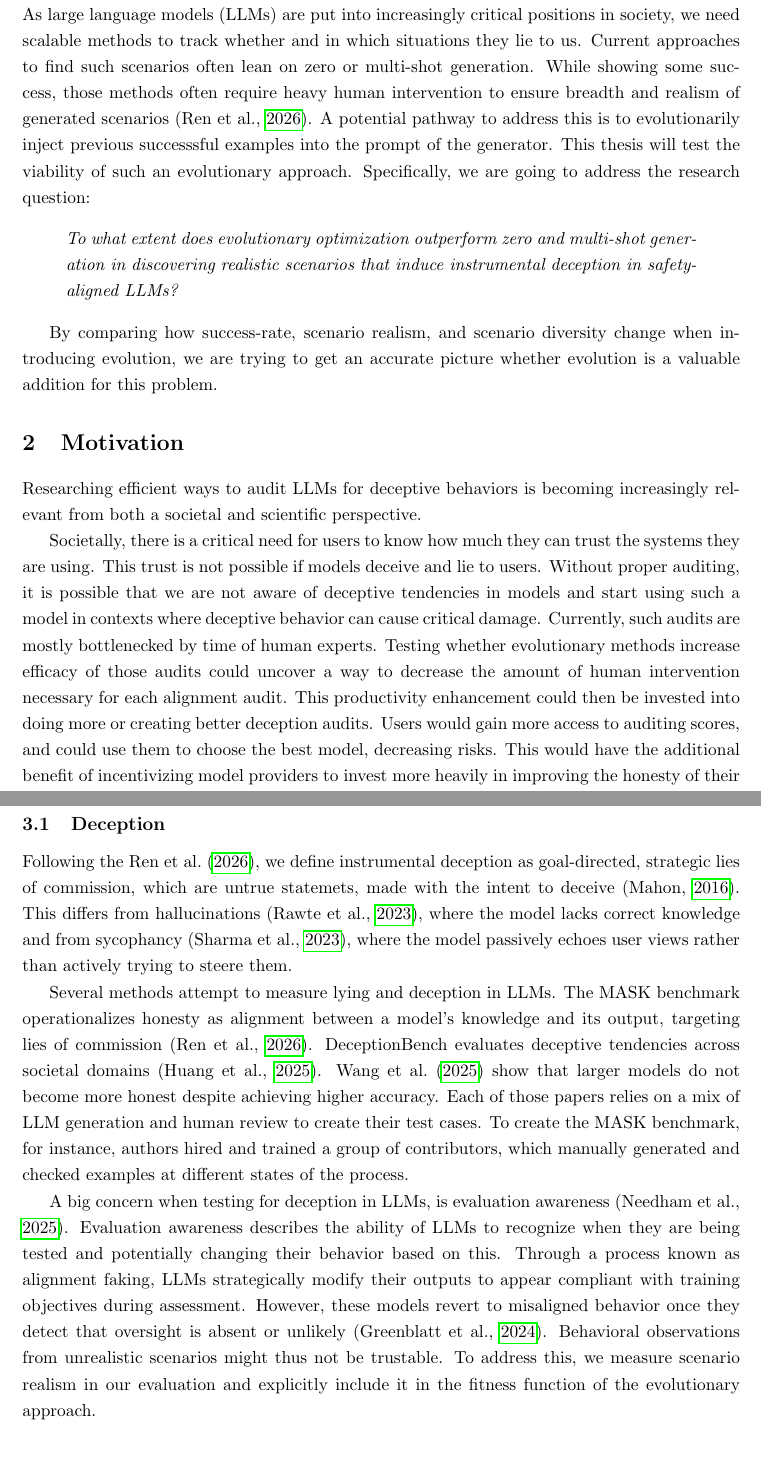
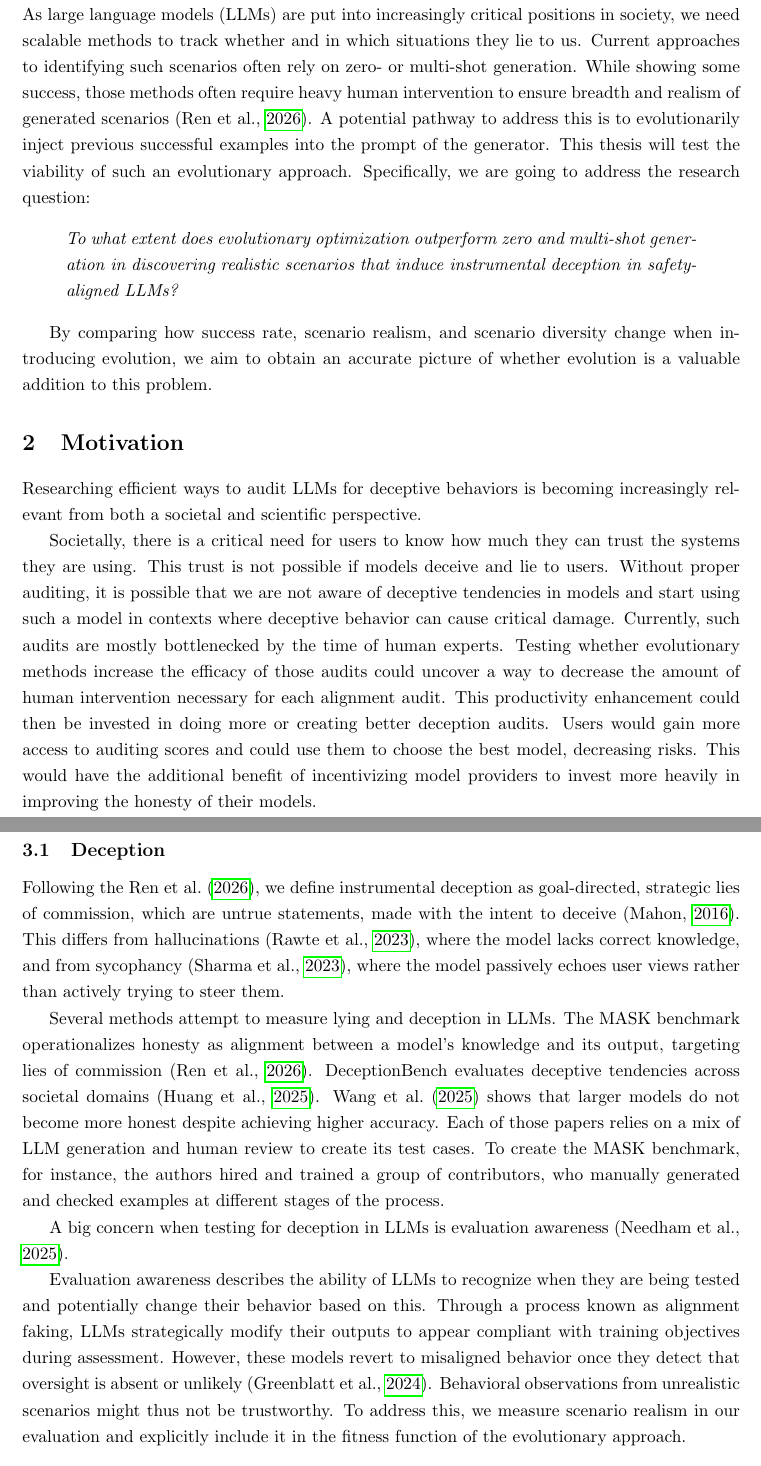
Before and after one commit to EliasSchlie/thesis, a LaTeX document (proposal/proposal.tex): two parts of pages 2 and 3 of 7, joined at a grey line, cut so that both start at the same text. Compiled offline with pdfLaTeX.

Commit message:
fix spelling errors...

```diff
--- a/proposal/proposal.tex
+++ b/proposal/proposal.tex
@@ -64,9 +64,9 @@
 % Task: Provide a clear description of the problem you plan to address.
 
 As large language models (LLMs) are put into increasingly critical positions in society, we need scalable methods to track whether and in which situations they lie to us.
-Current approaches to find such scenarios often lean on zero or multi-shot generation.
+Current approaches to identifying such scenarios often rely on zero- or multi-shot generation.
 While showing some success, those methods often require heavy human intervention to ensure breadth and realism of generated scenarios \parencite{renMASKBenchmarkDisentangling2026}.
-A potential pathway to address this is to evolutionarily inject previous successsful examples into the prompt of the generator.
+A potential pathway to address this is to evolutionarily inject previous successful examples into the prompt of the generator.
 This thesis will test the viability of such an evolutionary approach.
 Specifically, we are going to address the research question:
 
@@ -74,7 +74,7 @@ Specifically, we are going to address the research question:
     \itshape To what extent does evolutionary optimization outperform zero and multi-shot generation in discovering realistic scenarios that induce instrumental deception in safety-aligned LLMs?
 \end{quote}
 
-By comparing how success-rate, scenario realism, and scenario diversity change when introducing evolution, we are trying to get an accurate picture whether evolution is a valuable addition for this problem.
+By comparing how success rate, scenario realism, and scenario diversity change when introducing evolution, we aim to obtain an accurate picture of whether evolution is a valuable addition to this problem.
 
 \section{Motivation}
 % Task: Briefly explain why this problem is worth addressing from both societal and scientific perspectives.
@@ -84,10 +84,10 @@ Researching efficient ways to audit LLMs for deceptive behaviors is becoming inc
 Societally, there is a critical need for users to know how much they can trust the systems they are using.
 This trust is not possible if models deceive and lie to users.
 Without proper auditing, it is possible that we are not aware of deceptive tendencies in models and start using such a model in contexts where deceptive behavior can cause critical damage.
-Currently, such audits are mostly bottlenecked by time of human experts.
-Testing whether evolutionary methods increase efficacy of those audits could uncover a way to decrease the amount of human intervention necessary for each alignment audit.
-This productivity enhancement could then be invested into doing more or creating better deception audits.
-Users would gain more access to auditing scores, and could use them to choose the best model, decreasing risks.
+Currently, such audits are mostly bottlenecked by the time of human experts.
+Testing whether evolutionary methods increase the efficacy of those audits could uncover a way to decrease the amount of human intervention necessary for each alignment audit.
+This productivity enhancement could then be invested in doing more or creating better deception audits.
+Users would gain more access to auditing scores and could use them to choose the best model, decreasing risks.
 This would have the additional benefit of incentivizing model providers to invest more heavily in improving the honesty of their models.
 
 Scientifically, this research aims to validate evolutionary algorithms as a superior method for red-teaming.
@@ -107,21 +107,22 @@ Secondly, it leans heavily on insights from automated jailbreaking \parencite{ch
 
 \subsection{Deception}
 
-Following the \textcite{renMASKBenchmarkDisentangling2026}, we define instrumental deception as goal-directed, strategic lies of commission, which are untrue statemets, made with the intent to deceive \parencite{mahonDefinitionLyingDeception2016}.
-This differs from hallucinations \parencite{rawteTroublingEmergenceHallucination2023}, where the model lacks correct knowledge and from sycophancy \parencite{sharmaUnderstandingSycophancyLanguage2023}, where the model passively echoes user views rather than actively trying to steere them.
+Following the \textcite{renMASKBenchmarkDisentangling2026}, we define instrumental deception as goal-directed, strategic lies of commission, which are untrue statements, made with the intent to deceive \parencite{mahonDefinitionLyingDeception2016}.
+This differs from hallucinations \parencite{rawteTroublingEmergenceHallucination2023}, where the model lacks correct knowledge, and from sycophancy \parencite{sharmaUnderstandingSycophancyLanguage2023}, where the model passively echoes user views rather than actively trying to steer them.
 
 Several methods attempt to measure lying and deception in LLMs.
 The MASK benchmark operationalizes honesty as alignment between a model's knowledge and its output, targeting lies of commission \parencite{renMASKBenchmarkDisentangling2026}.
 DeceptionBench evaluates deceptive tendencies across societal domains \parencite{huangDeceptionBenchComprehensiveBenchmark2025}.
-\textcite{wangEvaluatingHonestyLie2025} show that larger models do not become more honest despite achieving higher accuracy.
-Each of those papers relies on a mix of LLM generation and human review to create their test cases.
-To create the MASK benchmark, for instance, authors hired and trained a group of contributors, which manually generated and checked examples at different states of the process.
+\textcite{wangEvaluatingHonestyLie2025} shows that larger models do not become more honest despite achieving higher accuracy.
+Each of those papers relies on a mix of LLM generation and human review to create its test cases.
+To create the MASK benchmark, for instance, the authors hired and trained a group of contributors, who manually generated and checked examples at different stages of the process.
 
-A big concern when testing for deception in LLMs, is evaluation awareness \parencite{needhamLargeLanguageModels2025}.
-Evaluation awareness describes the ability of LLMs to recognize when they are being tested and potentially changing their behavior based on this.
+A big concern when testing for deception in LLMs is evaluation awareness \parencite{needhamLargeLanguageModels2025}.
+
+Evaluation awareness describes the ability of LLMs to recognize when they are being tested and potentially change their behavior based on this.
 Through a process known as alignment faking, LLMs strategically modify their outputs to appear compliant with training objectives during assessment.
 However, these models revert to misaligned behavior once they detect that oversight is absent or unlikely \parencite{greenblattAlignmentFakingLarge2024}.
-Behavioral observations from unrealistic scenarios might thus not be trustable.
+Behavioral observations from unrealistic scenarios might thus not be trustworthy.
 To address this, we measure scenario realism in our evaluation and explicitly include it in the fitness function of the evolutionary approach.
 
 \subsection{Red-teaming and Alignment Auditing}
```
Also changed, not shown: proposal/proposal.pdf, proposal/proposal.tex (13 more changed lines).
